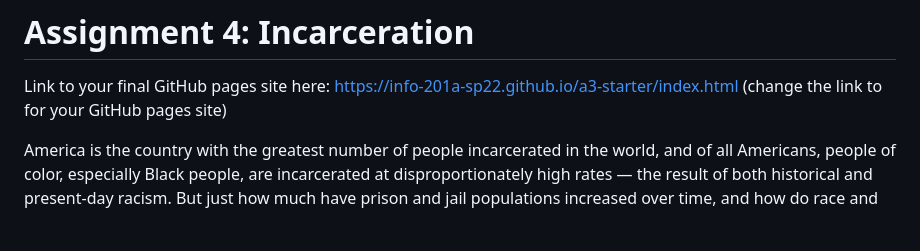
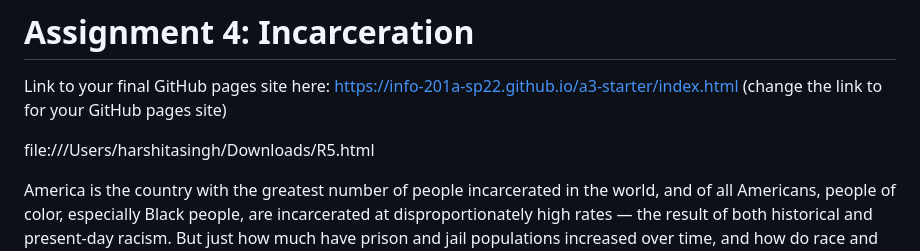
Before and after one commit to info-201b-sp24/a4-incarceration-assignment-harshitaSingh121, a Markdown page: README.md, the part around the change. GitHub-like rendering; blank space fills up the shorter version.

```diff
--- a/README.md
+++ b/README.md
@@ -2,6 +2,8 @@
 # Assignment 4: Incarceration
 
 Link to your final GitHub pages site here: https://info-201a-sp22.github.io/a3-starter/index.html (change the link to for your GitHub pages site)
+
+file:///Users/harshitasingh/Downloads/R5.html
 
 America is the country with the greatest number of people incarcerated in the world, and of all Americans, people of color, especially Black people, are incarcerated at disproportionately high rates — the result of both historical and present-day racism. But just how much have prison and jail populations increased over time, and how do race and gender figure into these trends? How, if at all, can a deeper analysis of these trends help identify possible solutions and areas where the public needs to pay more attention?
 
```
